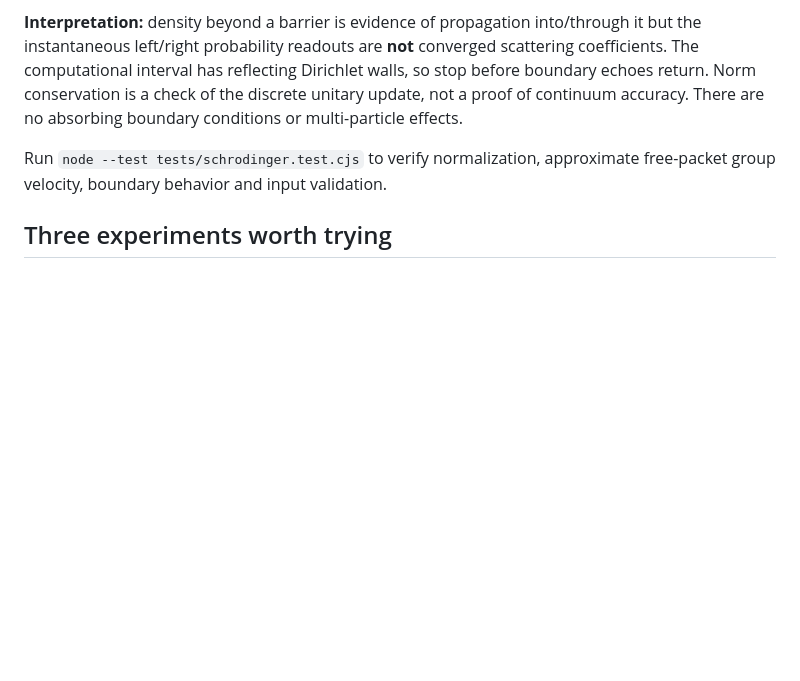
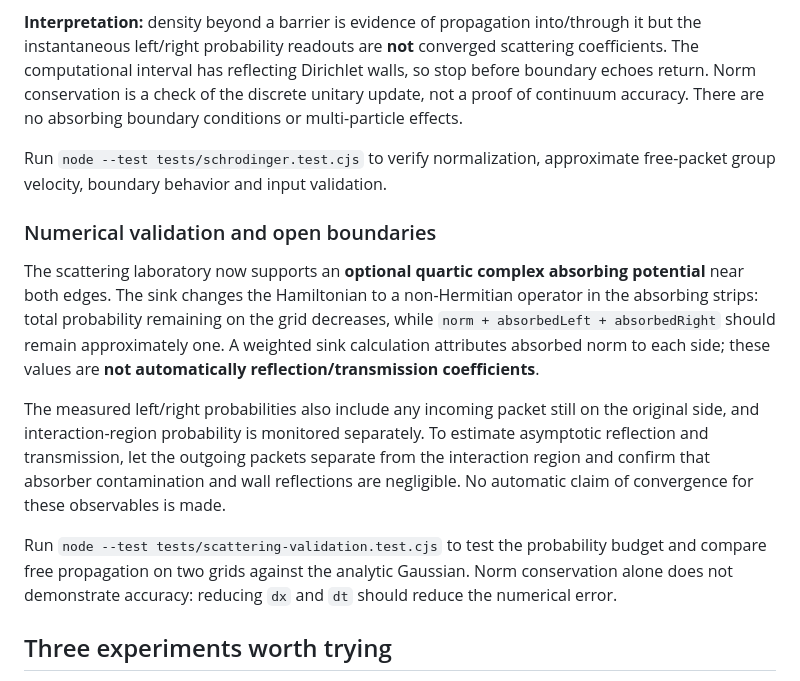
Before and after one commit to MKlolbullen/physinanigans, a Markdown page: README.md, the part around the change. Rendered like a GitHub page; blank space fills up the shorter version.

Commit message:
docs: explain CAP mass budgets and convergence caveats

```diff
--- a/README.md
+++ b/README.md
@@ -52,6 +52,14 @@ Try free propagation, a rectangular barrier, a well or two barriers. Controls se
 **Interpretation:** density beyond a barrier is evidence of propagation into/through it but the instantaneous left/right probability readouts are **not** converged scattering coefficients. The computational interval has reflecting Dirichlet walls, so stop before boundary echoes return. Norm conservation is a check of the discrete unitary update, not a proof of continuum accuracy. There are no absorbing boundary conditions or multi-particle effects.
 
 Run `node --test tests/schrodinger.test.cjs` to verify normalization, approximate free-packet group velocity, boundary behavior and input validation.
+
+### Numerical validation and open boundaries
+
+The scattering laboratory now supports an **optional quartic complex absorbing potential** near both edges. The sink changes the Hamiltonian to a non-Hermitian operator in the absorbing strips: total probability remaining on the grid decreases, while `norm + absorbedLeft + absorbedRight` should remain approximately one. A weighted sink calculation attributes absorbed norm to each side; these values are **not automatically reflection/transmission coefficients**.
+
+The measured left/right probabilities also include any incoming packet still on the original side, and interaction-region probability is monitored separately. To estimate asymptotic reflection and transmission, let the outgoing packets separate from the interaction region and confirm that absorber contamination and wall reflections are negligible. No automatic claim of convergence for these observables is made.
+
+Run `node --test tests/scattering-validation.test.cjs` to test the probability budget and compare free propagation on two grids against the analytic Gaussian. Norm conservation alone does not demonstrate accuracy: reducing `dx` and `dt` should reduce the numerical error.
 
 ## Three experiments worth trying
 
```
